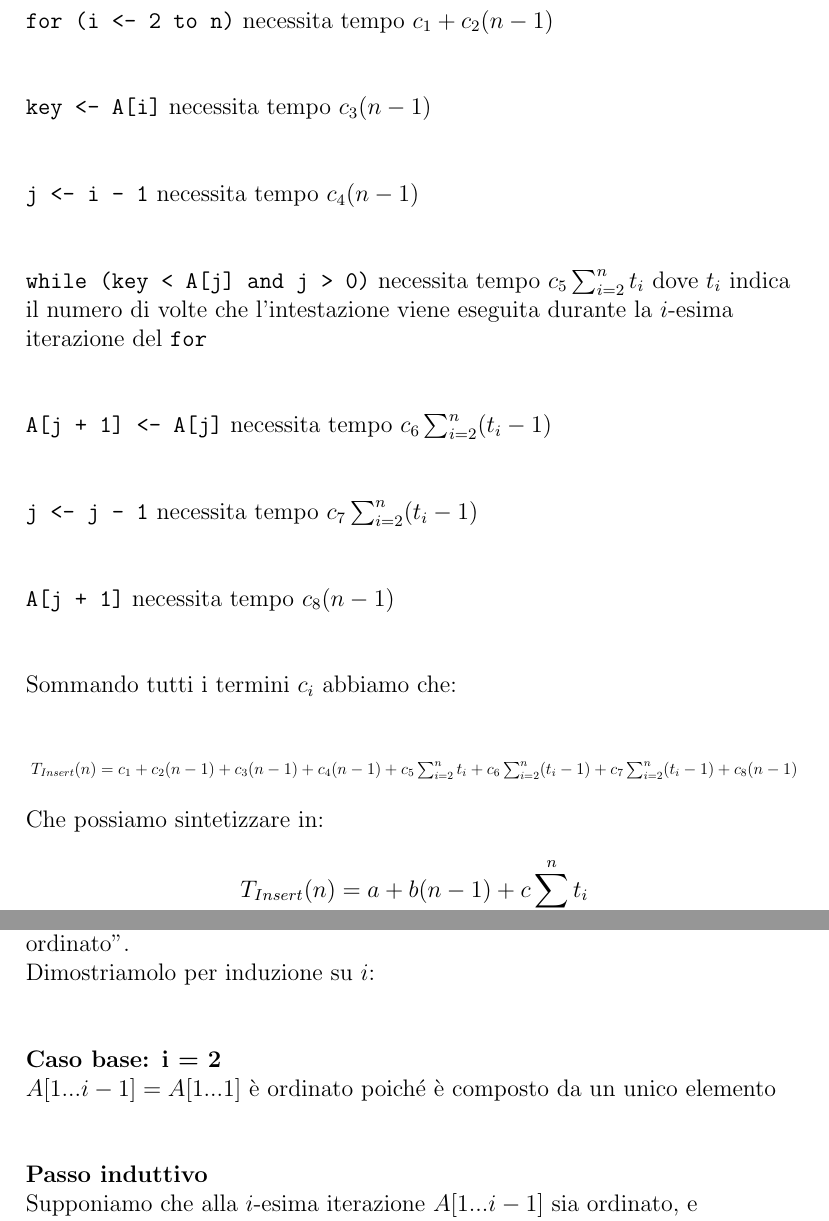
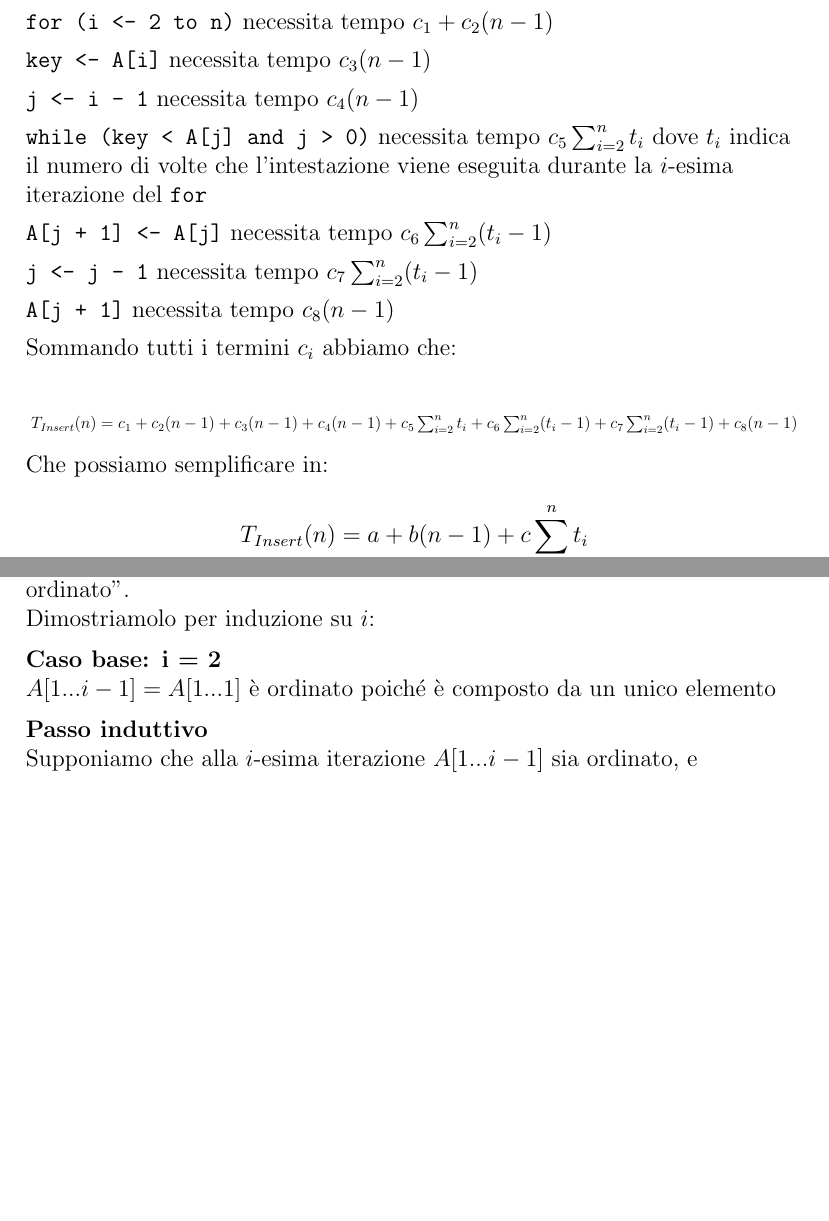
Before and after one commit to nicolacanzonieri/university-tex, a LaTeX document (algorithms/algorithms.tex, which reads algorithms/sections/cap1.tex): two parts of pages 4 and 6 of 6 before the commit and two parts of pages 4 and 5 of 5 after it, joined at a grey line, cut so that both start at the same text, the shorter picture padded with empty space. Compiled offline with pdfLaTeX.

Commit message:
Updated algorithms

```diff
--- a/algorithms/sections/cap1.tex
+++ b/algorithms/sections/cap1.tex
@@ -52,37 +52,37 @@ InsertionSort(A) {
 Analizziamo adesso la complessità temporale di Insertion Sort andando a costruire la funzione che
 ci ritornerà il tempo di esecuzione che l'algoritmo necessita:
 
-$\newline$
+\medskip
 
 \codewords{for (i <- 2 to n)} necessita tempo $c_1 + c_2 (n - 1)$
 
-$\newline$
+\medskip
 
 \codewords{key <- A[i]} necessita tempo $c_3 (n - 1)$
 
-$\newline$
+\medskip
 
 \codewords{j <- i - 1} necessita tempo $c_4 (n - 1)$
 
-$\newline$
+\medskip
 
 \codewords{while (key < A[j] and j > 0)} necessita tempo $c_5 \sum_{i = 2}^{n}t_i$
 dove $t_i$ indica il numero di volte che l'intestazione viene eseguita durante la
 $i$-esima iterazione del \codewords{for}
 
-$\newline$
+\medskip
 
 \codewords{A[j + 1] <- A[j]} necessita tempo $c_6 \sum_{i = 2}^{n}(t_i - 1)$
 
-$\newline$
+\medskip
 
 \codewords{j <- j - 1} necessita tempo $c_7 \sum_{i = 2}^{n}(t_i - 1)$
 
-$\newline$
+\medskip
 
 \codewords{A[j + 1]} necessita tempo $c_8 (n - 1)$
 
-$\newline$
+\medskip
 
 Sommando tutti i termini $c_i$ abbiamo che:
 
@@ -93,7 +93,7 @@ $T_{Insert}(n) = c_1 + c_2(n-1) + c_3(n-1) + c_4(n-1) + c_5 \sum_{i = 2}^n t_i +
 }
 \end{equation*}
 
-Che possiamo sintetizzare in:
+Che possiamo semplificare in:
 
 \[ T_{Insert}(n) = a + b(n-1) + c \sum_{i = 2}^n t_i\]
 
@@ -160,13 +160,13 @@ La risposta sarà: "All'inizio della $i$-esima iterazione del \codewords{for}, $
 
 Dimostriamolo per induzione su $i$:
 
-$\newline$
+\medskip
 
 \textbf{Caso base: i = 2}
 
 $A[1...i-1] = A[1...1]$ è ordinato poiché è composto da un unico elemento
 
-$\newline$
+\medskip
 
 \textbf{Passo induttivo}
 
```
Also changed, not shown: algorithms/algorithms.pdf, algorithms/sections/cap1.tex (10 more changed lines).
